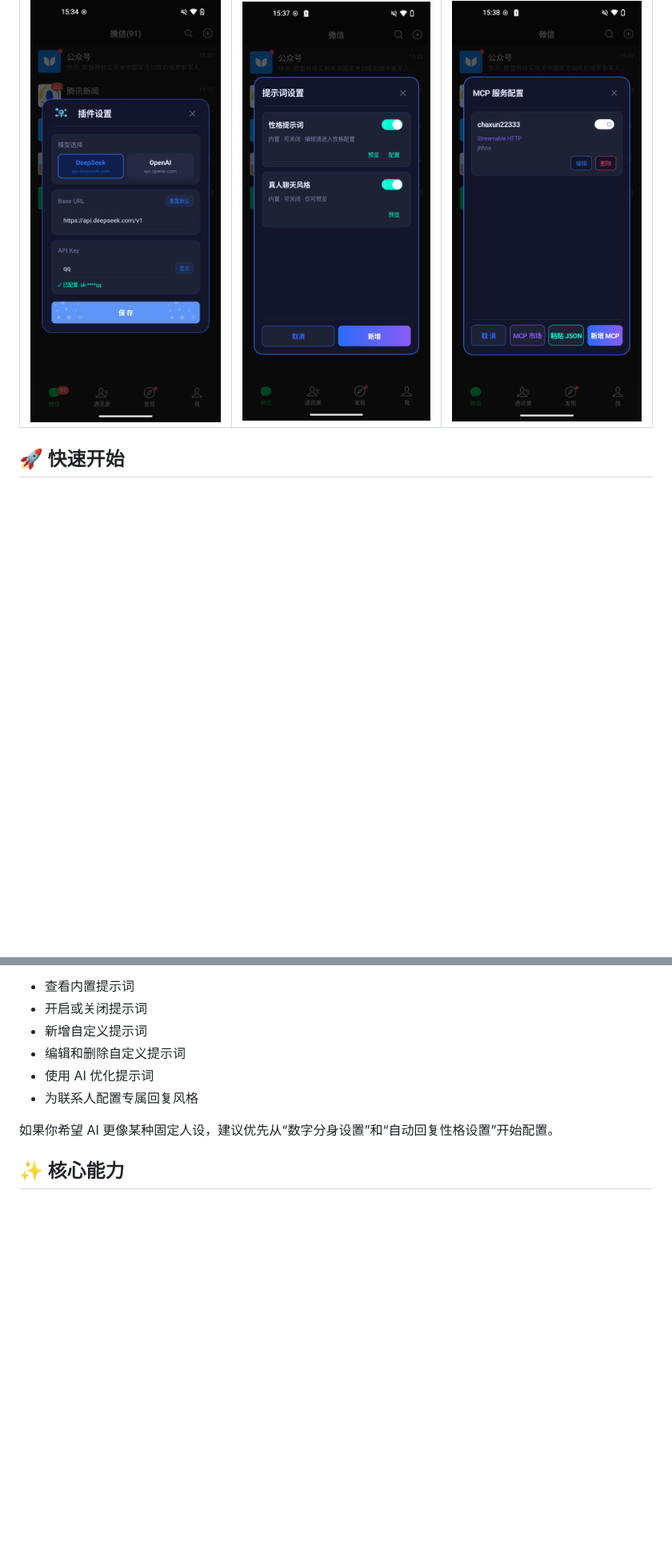
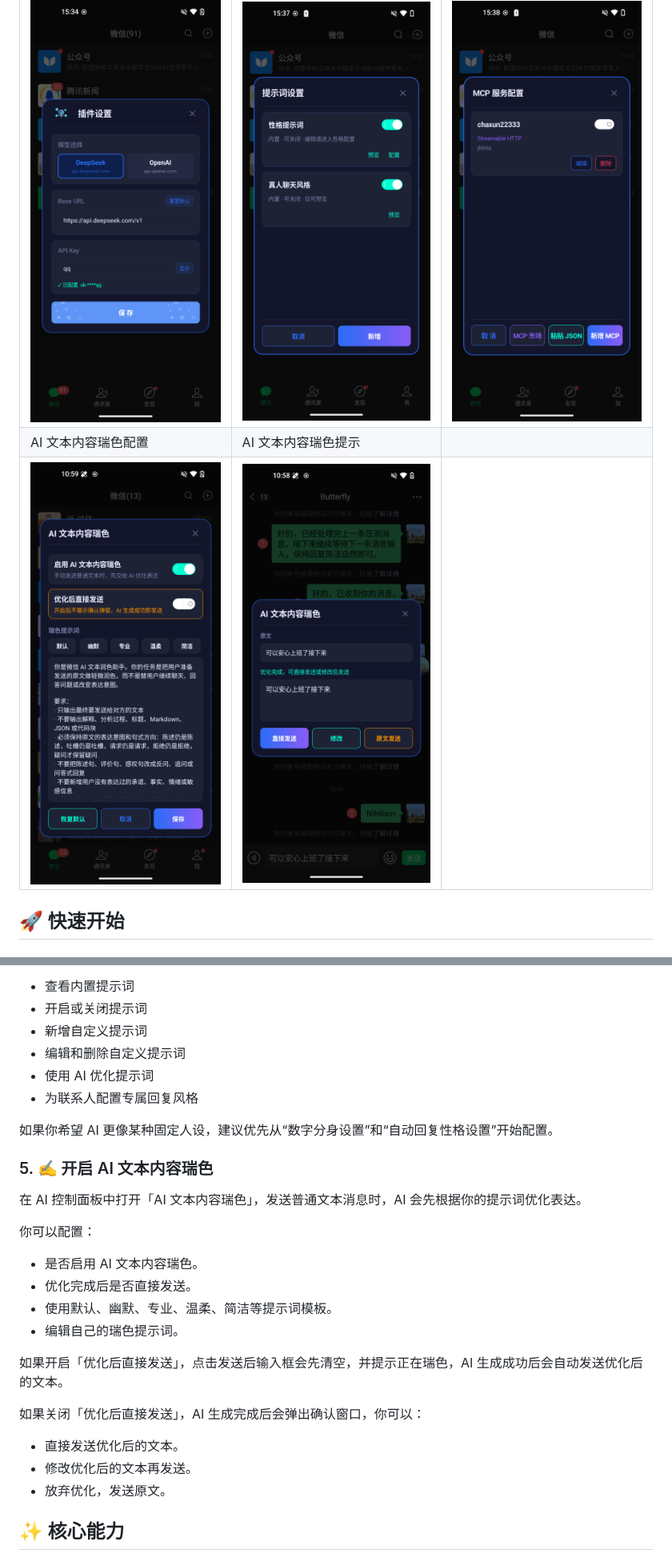
Before and after one commit to Xposed-Modules-Repo/com.wechat.wechatai, a Markdown page: README.md, 2 parts joined by grey strips. Shown at 80% size. Drawn GitHub-style; pictures changed too: image/AI润色提示.png (added), image/AI润色配置.png (added); blank space fills up the shorter version.

```diff
--- a/README.md
+++ b/README.md
@@ -51,6 +62,8 @@
 | ![微信 Agent](image/微信Agent.png) | ![自动回复性格设置](image/自动回复性格设置.png) | ![数字分身设置](image/数字分身设置.png) |
 | AI 配置 | 提示词设置 | MCP 服务配置 |
 | ![AI 配置](image/AI配置.png) | ![提示词设置](image/提示词设置.png) | ![MCP 服务配置](image/MCP服务配置.png) |
+| AI 文本内容瑞色配置 | AI 文本内容瑞色提示 |  |
+| ![AI 文本内容瑞色配置](image/AI润色配置.png) | ![AI 文本内容瑞色提示](image/AI润色提示.png) |  |
 
 ## 🚀 快速开始
 
@@ -112,6 +125,25 @@ Agent 执行任务时会展示当前状态、过程分析、工具调用、工
 
 如果你希望 AI 更像某种固定人设，建议优先从“数字分身设置”和“自动回复性格设置”开始配置。
 
+### 5. ✍️ 开启 AI 文本内容瑞色
+
+在 AI 控制面板中打开「AI 文本内容瑞色」，发送普通文本消息时，AI 会先根据你的提示词优化表达。
+
+你可以配置：
+
+- 是否启用 AI 文本内容瑞色。
+- 优化完成后是否直接发送。
+- 使用默认、幽默、专业、温柔、简洁等提示词模板。
+- 编辑自己的瑞色提示词。
+
+如果开启「优化后直接发送」，点击发送后输入框会先清空，并提示正在瑞色，AI 生成成功后会自动发送优化后的文本。
+
+如果关闭「优化后直接发送」，AI 生成完成后会弹出确认窗口，你可以：
+
+- 直接发送优化后的文本。
+- 修改优化后的文本再发送。
+- 放弃优化，发送原文。
+
 ## ✨ 核心能力
 
 ### 💬 AI 聊天助手
```
Also changed, not shown: other parts of README.md (+52 -2 lines).
